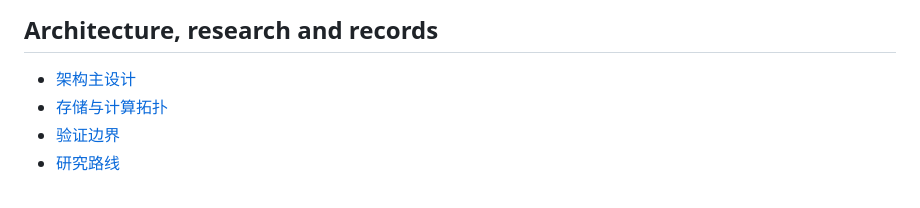
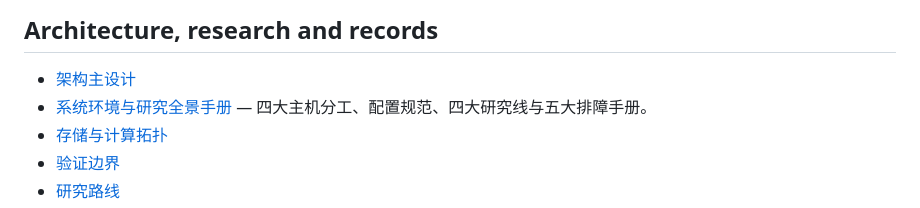
Before and after one commit to Alyaloale/qount, a Markdown page: docs/README.md, the part around the change. GitHub-like rendering.

Commit message:
docs: 沉淀系统环境、多主机分工与全景研究手册
- 详细梳理四大研究方向（A股、Crypto、ETF Alpha、跨资产）与最新成果
- 明确Mac、WSL、Windows E盘、VPS职责定位与基本环境
- 整理五大高频踩坑问题（9p挂载断开、WSL休眠、代理劫持、凭据隔离、未来函数）与排障方案
- 更新docs/README.md与docs/quick-handoff.md索引

```diff
--- a/docs/README.md
+++ b/docs/README.md
@@ -21,6 +21,7 @@
 ## Architecture, research and records
 
 - [架构主设计](system-architecture-design.md)
+- [系统环境与研究全景手册](system-environment-and-research-landscape.md) — 四大主机分工、配置规范、四大研究线与五大排障手册。
 - [存储与计算拓扑](storage-topology.md)
 - [验证边界](holdout.md)
 - [研究路线](research-advancement-roadmap.md)
```
Also changed, not shown: docs/quick-handoff.md (+1 -0 lines), docs/system-environment-and-research-landscape.md (added, +147 -0 lines).
